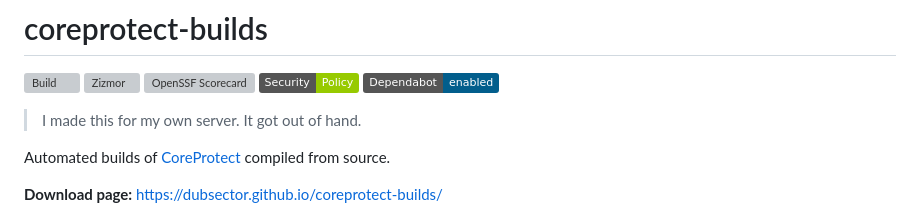
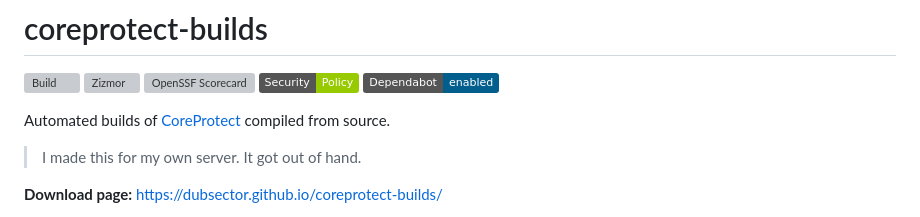
Before and after one commit to dubsector/coreprotect-builds, a Markdown page: README.md, the part around the change. Drawn GitHub-style; badges without logos; grey boxes are pictures that could not be loaded.

Commit message:
Move tagline below intro line (#24)

```diff
--- a/README.md
+++ b/README.md
@@ -6,9 +6,9 @@
 [![Security Policy](https://img.shields.io/badge/Security-Policy-green)](SECURITY.md)
 [![Dependabot](https://img.shields.io/badge/Dependabot-enabled-025E8C?logo=dependabot)](https://github.com/dubsector/coreprotect-builds/network/updates)
 
+Automated builds of [CoreProtect](https://github.com/PlayPro/CoreProtect) compiled from source.
+
 > I made this for my own server. It got out of hand.
-
-Automated builds of [CoreProtect](https://github.com/PlayPro/CoreProtect) compiled from source.
 
 **Download page:** https://dubsector.github.io/coreprotect-builds/
 
```
